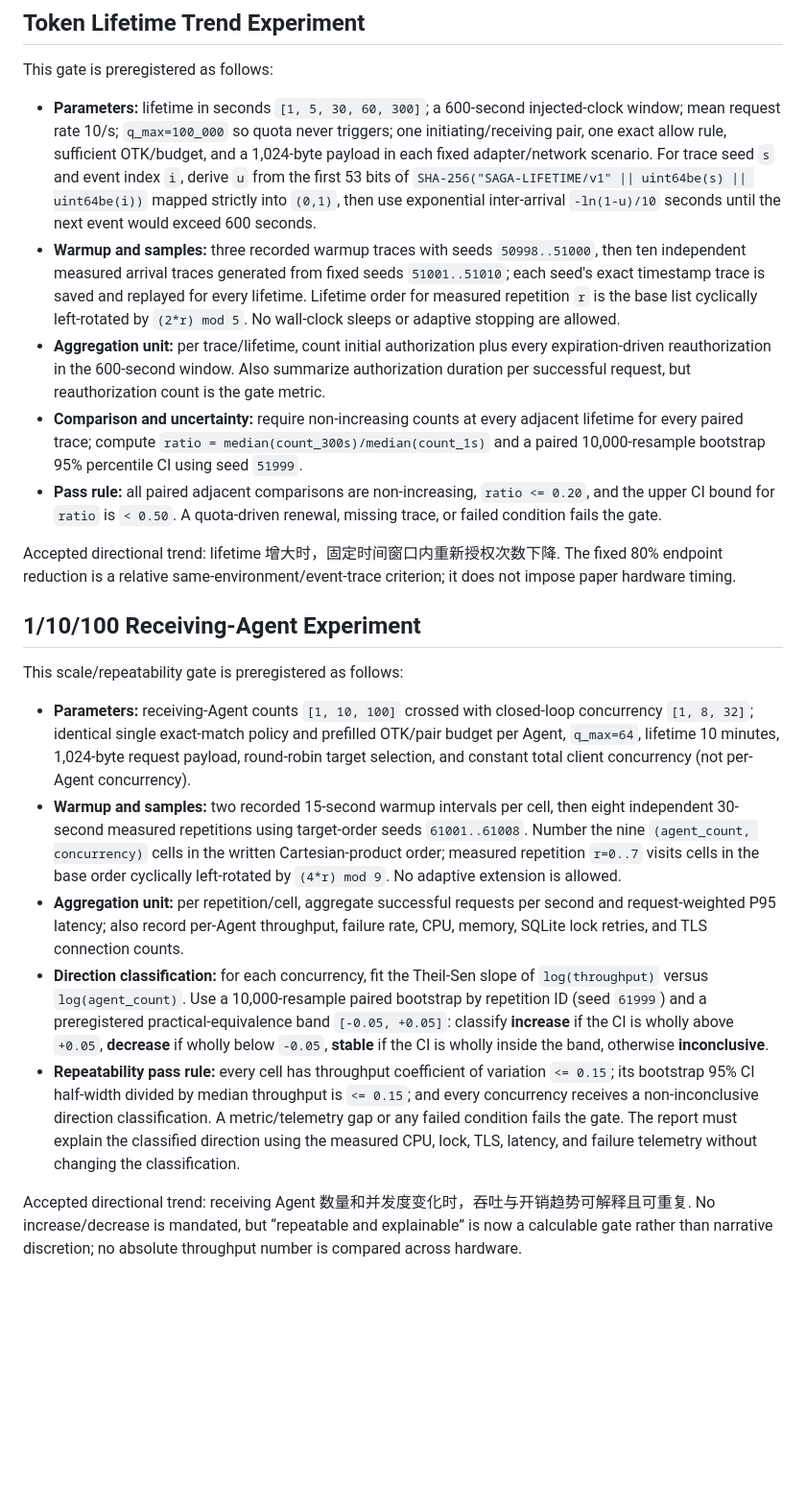
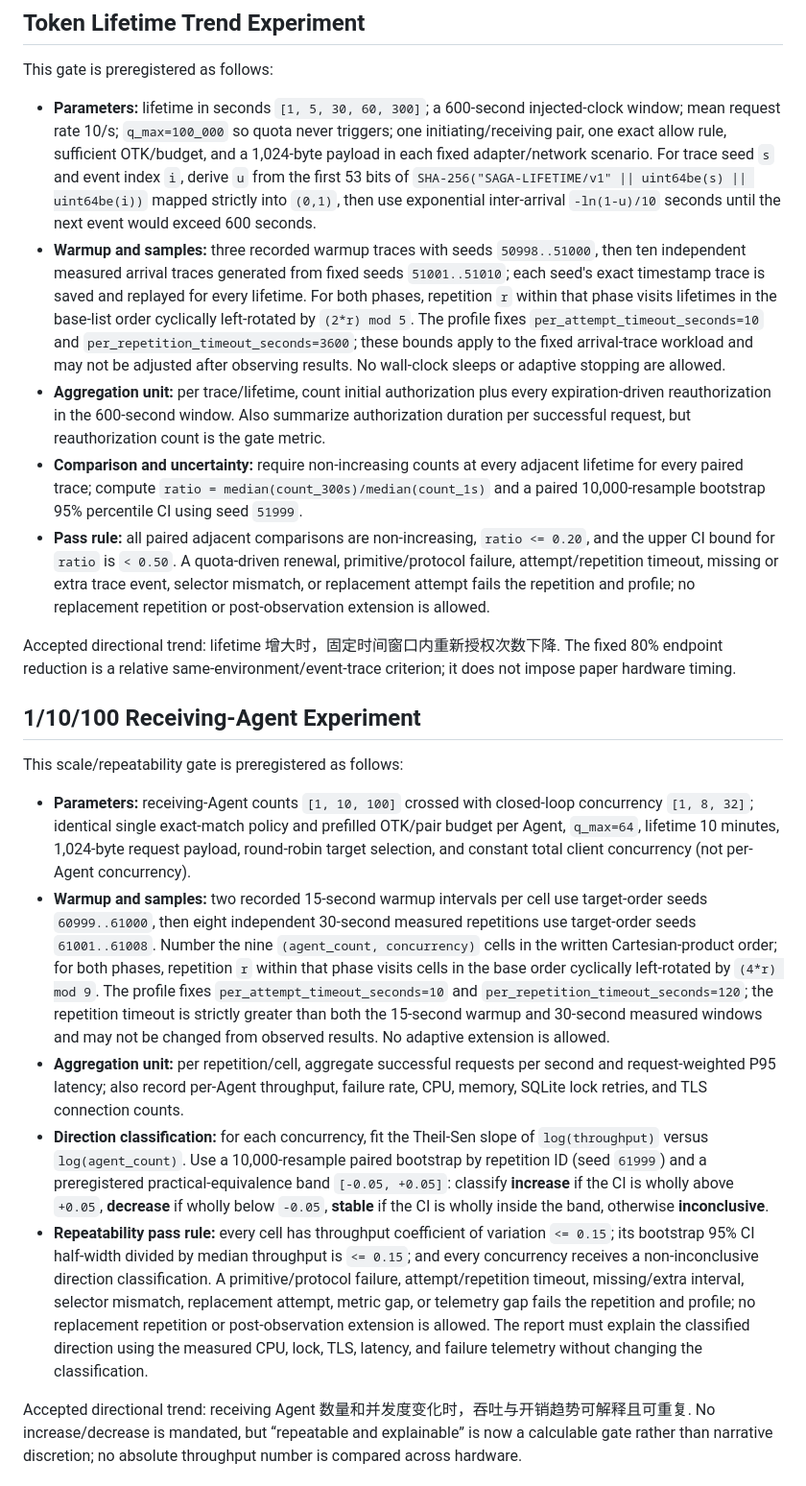
Before and after one commit to cxkc19519-bot/ShieldChain, a Markdown page: docs/experiment-plan.md, the part around one of its changes. Shown at 96% size. Drawn GitHub-style; blank space fills up the shorter version.

Commit message:
docs: preregister trend execution profiles

```diff
--- a/docs/experiment-plan.md
+++ b/docs/experiment-plan.md
@@ -275,10 +275,10 @@ Accepted directional trend: `q_max` 增大时，每请求授权开销下降. The
 This gate is preregistered as follows:
 
 - **Parameters:** lifetime in seconds `[1, 5, 30, 60, 300]`; a 600-second injected-clock window; mean request rate 10/s; `q_max=100_000` so quota never triggers; one initiating/receiving pair, one exact allow rule, sufficient OTK/budget, and a 1,024-byte payload in each fixed adapter/network scenario. For trace seed `s` and event index `i`, derive `u` from the first 53 bits of `SHA-256("SAGA-LIFETIME/v1" || uint64be(s) || uint64be(i))` mapped strictly into `(0,1)`, then use exponential inter-arrival `-ln(1-u)/10` seconds until the next event would exceed 600 seconds.
-- **Warmup and samples:** three recorded warmup traces with seeds `50998..51000`, then ten independent measured arrival traces generated from fixed seeds `51001..51010`; each seed's exact timestamp trace is saved and replayed for every lifetime. Lifetime order for measured repetition `r` is the base list cyclically left-rotated by `(2*r) mod 5`. No wall-clock sleeps or adaptive stopping are allowed.
+- **Warmup and samples:** three recorded warmup traces with seeds `50998..51000`, then ten independent measured arrival traces generated from fixed seeds `51001..51010`; each seed's exact timestamp trace is saved and replayed for every lifetime. For both phases, repetition `r` within that phase visits lifetimes in the base-list order cyclically left-rotated by `(2*r) mod 5`. The profile fixes `per_attempt_timeout_seconds=10` and `per_repetition_timeout_seconds=3600`; these bounds apply to the fixed arrival-trace workload and may not be adjusted after observing results. No wall-clock sleeps or adaptive stopping are allowed.
 - **Aggregation unit:** per trace/lifetime, count initial authorization plus every expiration-driven reauthorization in the 600-second window. Also summarize authorization duration per successful request, but reauthorization count is the gate metric.
 - **Comparison and uncertainty:** require non-increasing counts at every adjacent lifetime for every paired trace; compute `ratio = median(count_300s)/median(count_1s)` and a paired 10,000-resample bootstrap 95% percentile CI using seed `51999`.
-- **Pass rule:** all paired adjacent comparisons are non-increasing, `ratio <= 0.20`, and the upper CI bound for `ratio` is `< 0.50`. A quota-driven renewal, missing trace, or failed condition fails the gate.
+- **Pass rule:** all paired adjacent comparisons are non-increasing, `ratio <= 0.20`, and the upper CI bound for `ratio` is `< 0.50`. A quota-driven renewal, primitive/protocol failure, attempt/repetition timeout, missing or extra trace event, selector mismatch, or replacement attempt fails the repetition and profile; no replacement repetition or post-observation extension is allowed.
 
 Accepted directional trend: lifetime 增大时，固定时间窗口内重新授权次数下降. The fixed 80% endpoint reduction is a relative same-environment/event-trace criterion; it does not impose paper hardware timing.
 
@@ -287,10 +287,10 @@ Accepted directional trend: lifetime 增大时，固定时间窗口内重新授
 This scale/repeatability gate is preregistered as follows:
 
 - **Parameters:** receiving-Agent counts `[1, 10, 100]` crossed with closed-loop concurrency `[1, 8, 32]`; identical single exact-match policy and prefilled OTK/pair budget per Agent, `q_max=64`, lifetime 10 minutes, 1,024-byte request payload, round-robin target selection, and constant total client concurrency (not per-Agent concurrency).
-- **Warmup and samples:** two recorded 15-second warmup intervals per cell, then eight independent 30-second measured repetitions using target-order seeds `61001..61008`. Number the nine `(agent_count, concurrency)` cells in the written Cartesian-product order; measured repetition `r=0..7` visits cells in the base order cyclically left-rotated by `(4*r) mod 9`. No adaptive extension is allowed.
+- **Warmup and samples:** two recorded 15-second warmup intervals per cell use target-order seeds `60999..61000`, then eight independent 30-second measured repetitions use target-order seeds `61001..61008`. Number the nine `(agent_count, concurrency)` cells in the written Cartesian-product order; for both phases, repetition `r` within that phase visits cells in the base order cyclically left-rotated by `(4*r) mod 9`. The profile fixes `per_attempt_timeout_seconds=10` and `per_repetition_timeout_seconds=120`; the repetition timeout is strictly greater than both the 15-second warmup and 30-second measured windows and may not be changed from observed results. No adaptive extension is allowed.
 - **Aggregation unit:** per repetition/cell, aggregate successful requests per second and request-weighted P95 latency; also record per-Agent throughput, failure rate, CPU, memory, SQLite lock retries, and TLS connection counts.
 - **Direction classification:** for each concurrency, fit the Theil-Sen slope of `log(throughput)` versus `log(agent_count)`. Use a 10,000-resample paired bootstrap by repetition ID (seed `61999`) and a preregistered practical-equivalence band `[-0.05, +0.05]`: classify **increase** if the CI is wholly above `+0.05`, **decrease** if wholly below `-0.05`, **stable** if the CI is wholly inside the band, otherwise **inconclusive**.
-- **Repeatability pass rule:** every cell has throughput coefficient of variation `<= 0.15`; its bootstrap 95% CI half-width divided by median throughput is `<= 0.15`; and every concurrency receives a non-inconclusive direction classification. A metric/telemetry gap or any failed condition fails the gate. The report must explain the classified direction using the measured CPU, lock, TLS, latency, and failure telemetry without changing the classification.
+- **Repeatability pass rule:** every cell has throughput coefficient of variation `<= 0.15`; its bootstrap 95% CI half-width divided by median throughput is `<= 0.15`; and every concurrency receives a non-inconclusive direction classification. A primitive/protocol failure, attempt/repetition timeout, missing/extra interval, selector mismatch, replacement attempt, metric gap, or telemetry gap fails the repetition and profile; no replacement repetition or post-observation extension is allowed. The report must explain the classified direction using the measured CPU, lock, TLS, latency, and failure telemetry without changing the classification.
 
 Accepted directional trend: receiving Agent 数量和并发度变化时，吞吐与开销趋势可解释且可重复. No increase/decrease is mandated, but “repeatable and explainable” is now a calculable gate rather than narrative discretion; no absolute throughput number is compared across hardware.
 
```
Also changed, not shown: other parts of docs/experiment-plan.md (+4 -4 lines), docs/phase-0-verification.md (+2 -0 lines).
